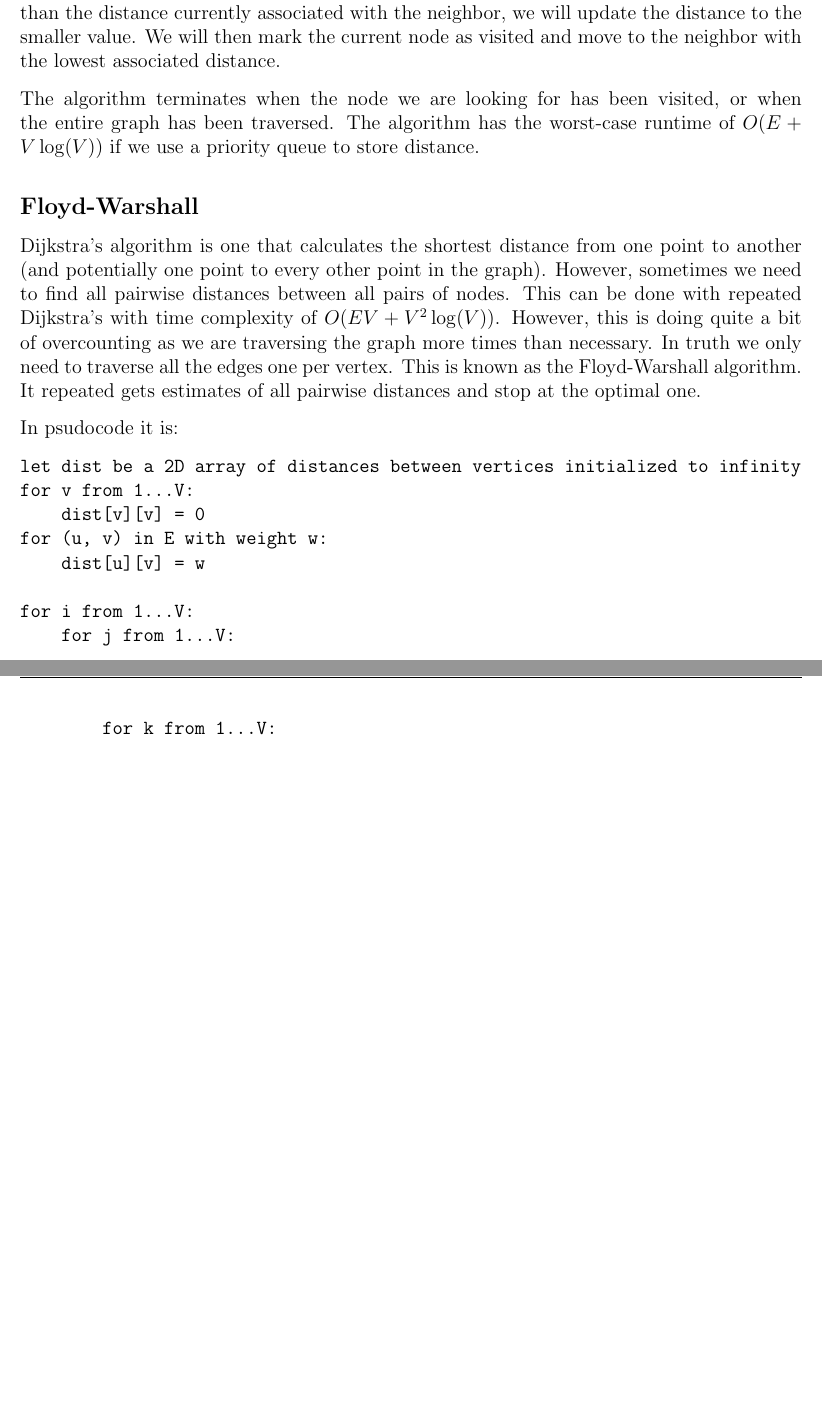
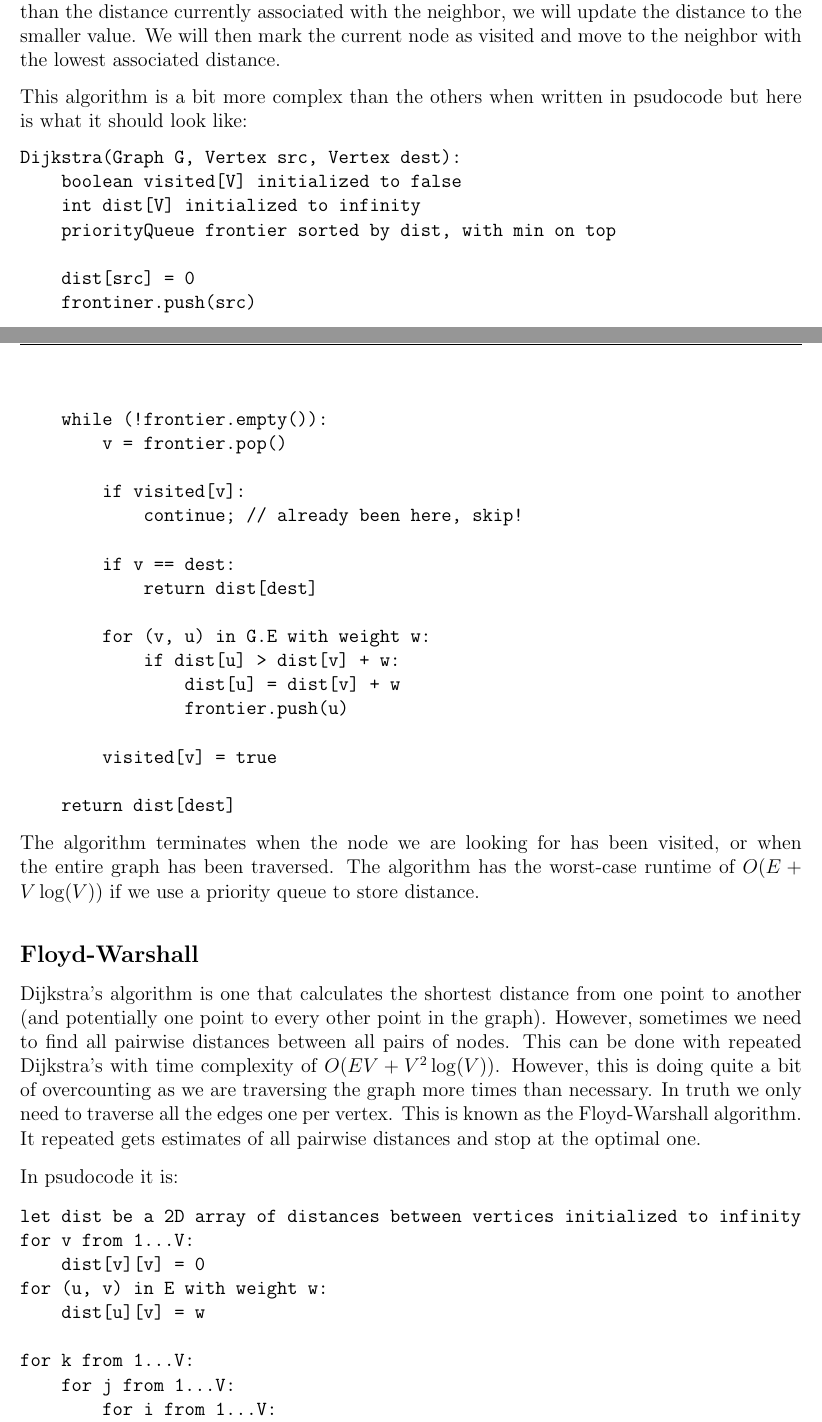
Before and after one commit to unc-acm/lesson-plans, a LaTeX document (3-MST_and_shortest_path/lesson/lesson.tex): two parts of pages 2 and 3 of 3 before the commit and two parts of pages 2 and 3 of 4 after it, joined at a grey line, cut so that both start at the same text, the shorter picture padded with empty space. Compiled offline with pdfLaTeX.

Commit message:
updated several things

```diff
--- a/3-MST_and_shortest_path/lesson/lesson.tex
+++ b/3-MST_and_shortest_path/lesson/lesson.tex
@@ -130,6 +148,36 @@ node. If the tentative distance is smaller than the distance currently
 associated with the neighbor, we will update the distance to the smaller value.
 We will then mark the current node as visited and move to the neighbor with the
 lowest associated distance.
+
+This algorithm is a bit more complex than the others when written in psudocode
+but here is what it should look like:
+\begin{verbatim}
+Dijkstra(Graph G, Vertex src, Vertex dest):
+    boolean visited[V] initialized to false
+    int dist[V] initialized to infinity
+    priorityQueue frontier sorted by dist, with min on top
+
+    dist[src] = 0
+    frontiner.push(src)
+
+    while (!frontier.empty()):
+        v = frontier.pop()
+
+        if visited[v]:
+            continue; // already been here, skip!
+
+        if v == dest:
+            return dist[dest]
+
+        for (v, u) in G.E with weight w:
+            if dist[u] > dist[v] + w:
+                dist[u] = dist[v] + w
+                frontier.push(u)
+
+        visited[v] = true
+
+    return dist[dest]
+\end{verbatim}
 
 The algorithm terminates when the node we are looking for has been visited, or
 when the entire graph has been traversed. The algorithm has the worst-case
@@ -155,9 +203,9 @@ for v from 1...V:
 for (u, v) in E with weight w:
     dist[u][v] = w
 
-for i from 1...V:
+for k from 1...V:
     for j from 1...V:
-        for k from 1...V:
+        for i from 1...V:
             if dist[i][j] > dist[i][k] + dist[k][j]
                 dist[i][j] = dist[i][k] + dist[k][j]
 \end{verbatim}
```
Also changed, not shown: 3-MST_and_shortest_path/lesson/lesson.pdf, 3-MST_and_shortest_path/lesson/lesson.tex (34 more changed lines).
